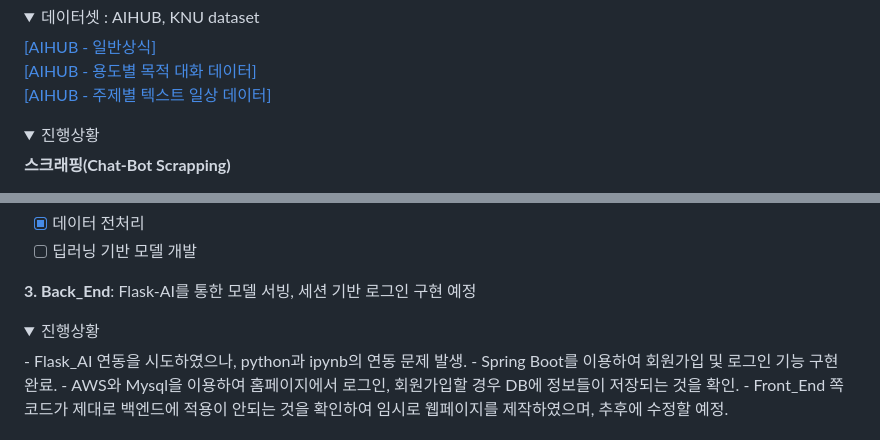
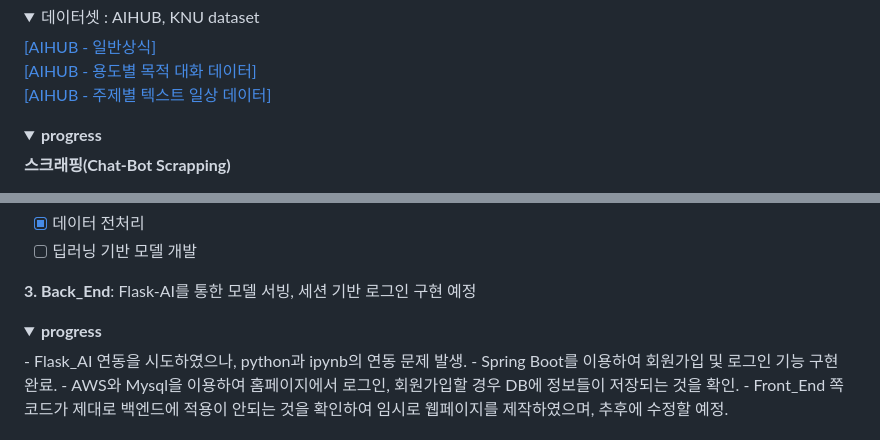
Before and after one commit to Dansoeun/AICOSS, a Markdown page: README.md, 2 parts joined by grey strips. Rendered like a GitHub page; folded sections open.

```diff
--- a/README.md
+++ b/README.md
@@ -64,7 +64,7 @@
 </details>
 
 <details>
-   <summary>진행상황</summary>
+   <summary><b>progress</b></summary>
 
 <b>스크래핑(Chat-Bot Scrapping)</b>
 - [x] 학사일정
@@ -81,7 +81,7 @@
 
 **3. Back_End**: Flask-AI를 통한 모델 서빙, 세션 기반 로그인 구현 예정
 <details>
-   <summary>진행상황</summary>
+   <summary><b>progress</b></summary>
 - Flask_AI 연동을 시도하였으나, python과 ipynb의 연동 문제 발생.
 - Spring Boot를 이용하여 회원가입 및 로그인 기능 구현 완료.
 - AWS와 Mysql을 이용하여 홈페이지에서 로그인, 회원가입할 경우 DB에 정보들이 저장되는 것을 확인.
```
